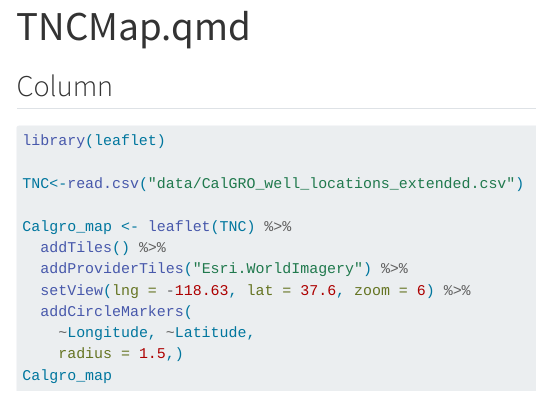
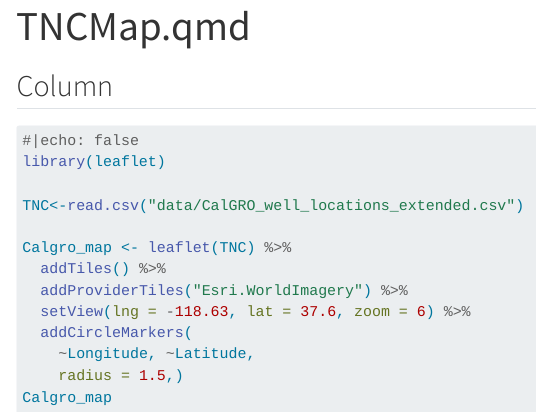
Before and after one commit to rickard11/CNRA_map, a Quarto document (TNCMap.qmd): the page in a window 1100 px wide, from its top. Rendered offline with R 4.5, knitr and Pandoc in place of Quarto, with nearby package versions; the code is not run, so its results and figures are left out; menus at the side of the page are left out.

Commit message:
dashboard aesthetics

````diff
--- a/TNCMap.qmd
+++ b/TNCMap.qmd
@@ -5,6 +5,7 @@ editor: visual
 
 ## Column {width="30%"}
 ```{r}
+#|echo: false
 library(leaflet)
 
 TNC<-read.csv("data/CalGRO_well_locations_extended.csv")
--- a/_quarto.yml
+++ b/_quarto.yml
@@ -11,9 +11,9 @@ website:
       - href: index.qmd
         text: Home
       - href: dashboard.qmd
-      - text: Dashboard
+        text: Dashboard
       - href: TNCMap.qmd
-      - text: TNC Sites
+        text: TNC Sites
 
 format:
   html:
````
Also changed, not shown: dashboard.qmd (+1 -0 lines).
